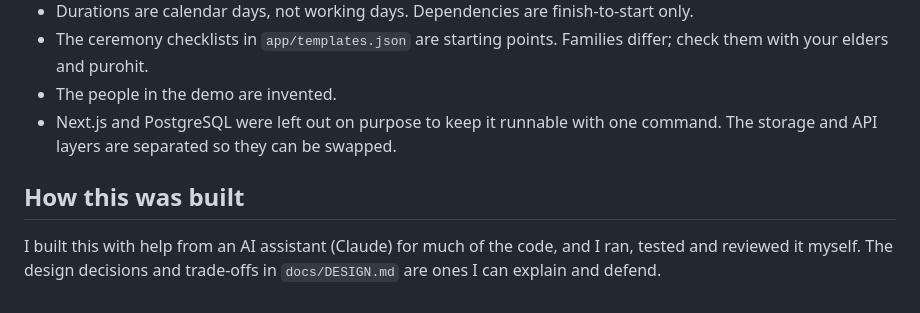
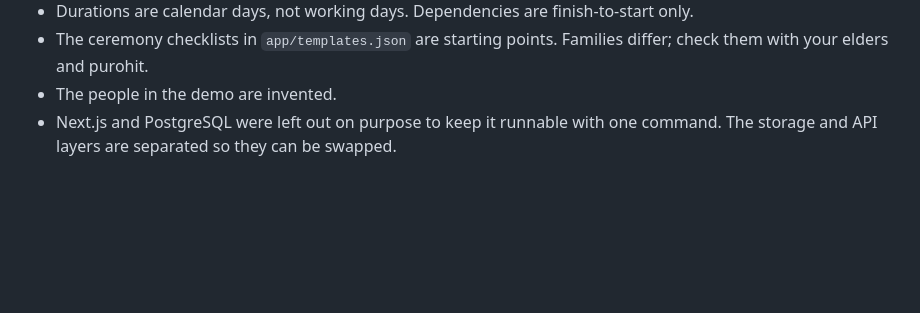
Before and after one commit to ni2004ha-ui/pelliplan, a Markdown page: README.md, the part around the change. GitHub-like rendering; blank space fills up the shorter version.

```diff
--- a/README.md
+++ b/README.md
@@ -93,8 +93,3 @@ a browser (optional; needs Playwright).
 - The people in the demo are invented.
 - Next.js and PostgreSQL were left out on purpose to keep it runnable with one command. The storage and API
   layers are separated so they can be swapped.
-
-## How this was built
-
-I built this with help from an AI assistant (Claude) for much of the code, and I ran, tested and reviewed it
-myself. The design decisions and trade-offs in `docs/DESIGN.md` are ones I can explain and defend.
```
